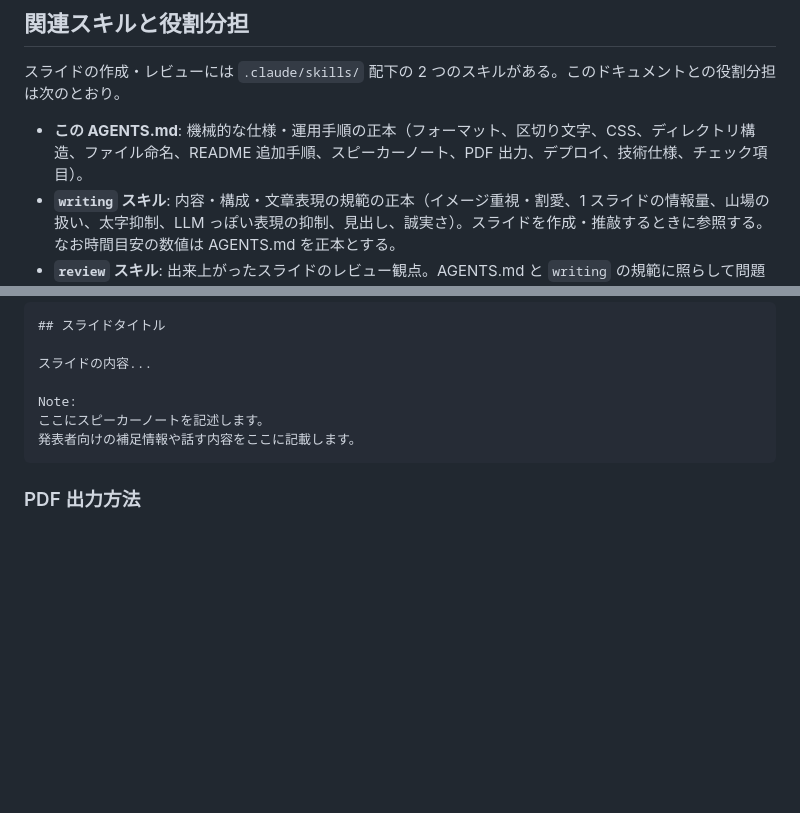
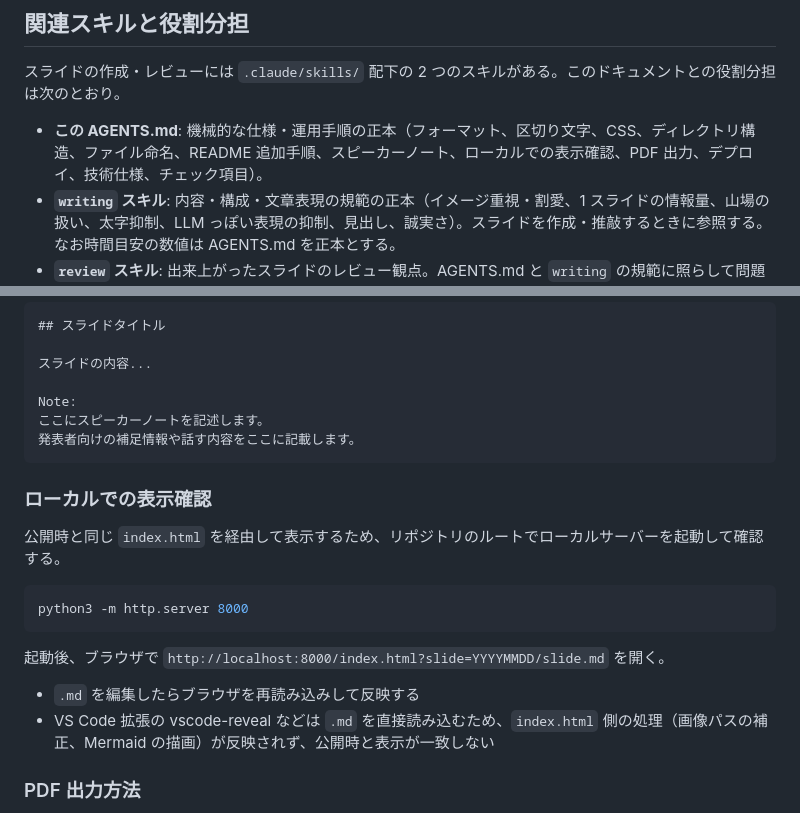
Before and after one commit to yamap55/Slide, a Markdown page: AGENTS.md, 2 parts joined by grey strips. GitHub-like rendering; blank space fills up the shorter version.

Commit message:
docs: ローカルでスライドを表示確認する手順を AGENTS.md に追加
公開時と同じ index.html を経由して表示を確認できるよう、リポジトリの
ルートで python3 -m http.server を起動し
index.html?slide=YYYYMMDD/slide.md を開く手順を追記した。

vscode-reveal などの .md を直接読み込むツールでは、index.html 側の処理
（画像パスの補正、Mermaid の描画）が反映されず公開時と表示が一致しない
ため、その旨も注意書きとして残している。

あわせて冒頭の役割分担で、AGENTS.md が正本となるトピックに
「ローカルでの表示確認」を加えた。

Closes #115

Co-Authored-By: Claude Opus 5.5 <noreply@anthropic.com>

````diff
--- a/AGENTS.md
+++ b/AGENTS.md
@@ -12,7 +12,7 @@
 
 スライドの作成・レビューには `.claude/skills/` 配下の 2 つのスキルがある。このドキュメントとの役割分担は次のとおり。
 
-- **この AGENTS.md**: 機械的な仕様・運用手順の正本（フォーマット、区切り文字、CSS、ディレクトリ構造、ファイル命名、README 追加手順、スピーカーノート、PDF 出力、デプロイ、技術仕様、チェック項目）。
+- **この AGENTS.md**: 機械的な仕様・運用手順の正本（フォーマット、区切り文字、CSS、ディレクトリ構造、ファイル命名、README 追加手順、スピーカーノート、ローカルでの表示確認、PDF 出力、デプロイ、技術仕様、チェック項目）。
 - **`writing` スキル**: 内容・構成・文章表現の規範の正本（イメージ重視・割愛、1 スライドの情報量、山場の扱い、太字抑制、LLM っぽい表現の抑制、見出し、誠実さ）。スライドを作成・推敲するときに参照する。なお時間目安の数値は AGENTS.md を正本とする。
 - **`review` スキル**: 出来上がったスライドのレビュー観点。AGENTS.md と `writing` の規範に照らして問題が出ていないかを検出する。
 
@@ -212,6 +212,19 @@ Note:
 発表者向けの補足情報や話す内容をここに記載します。
 ```
 
+### ローカルでの表示確認
+
+公開時と同じ `index.html` を経由して表示するため、リポジトリのルートでローカルサーバーを起動して確認する。
+
+```bash
+python3 -m http.server 8000
+```
+
+起動後、ブラウザで `http://localhost:8000/index.html?slide=YYYYMMDD/slide.md` を開く。
+
+- `.md` を編集したらブラウザを再読み込みして反映する
+- VS Code 拡張の vscode-reveal などは `.md` を直接読み込むため、`index.html` 側の処理（画像パスの補正、Mermaid の描画）が反映されず、公開時と表示が一致しない
+
 ### PDF 出力方法
 
 - URL 末尾に `&print-pdf` を追加
````
